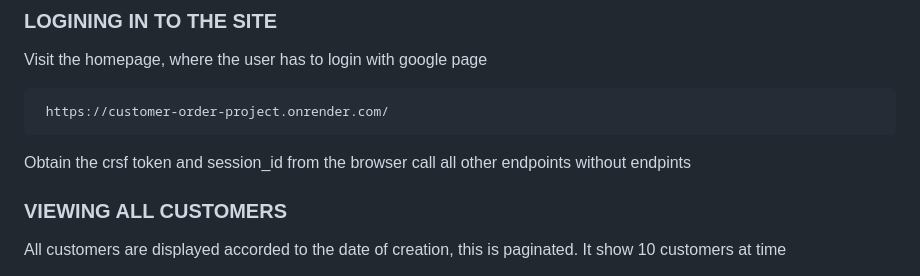
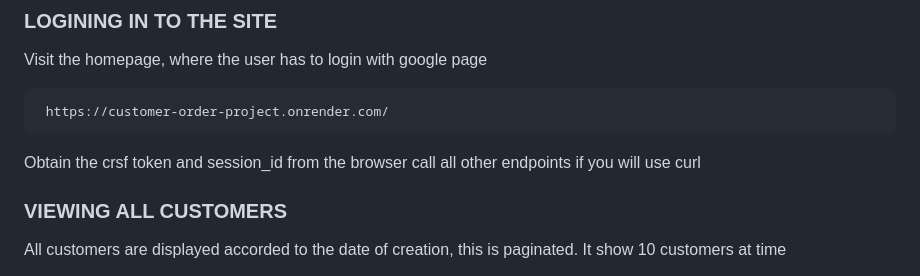
Before and after one commit to bion-slmn/customer_order-app, a Markdown page: README.md, the part around the change. Drawn GitHub-style.

````diff
--- a/README.md
+++ b/README.md
@@ -29,7 +29,7 @@ Visit the homepage, where the user has to login with google page
  https://customer-order-project.onrender.com/
 ```
 Obtain the crsf token and session_id from the browser call
-all other endpoints without endpints
+all other endpoints if you will use curl
 
 ### VIEWING ALL CUSTOMERS
 All customers are displayed accorded to the date of creation, this is paginated.
````
